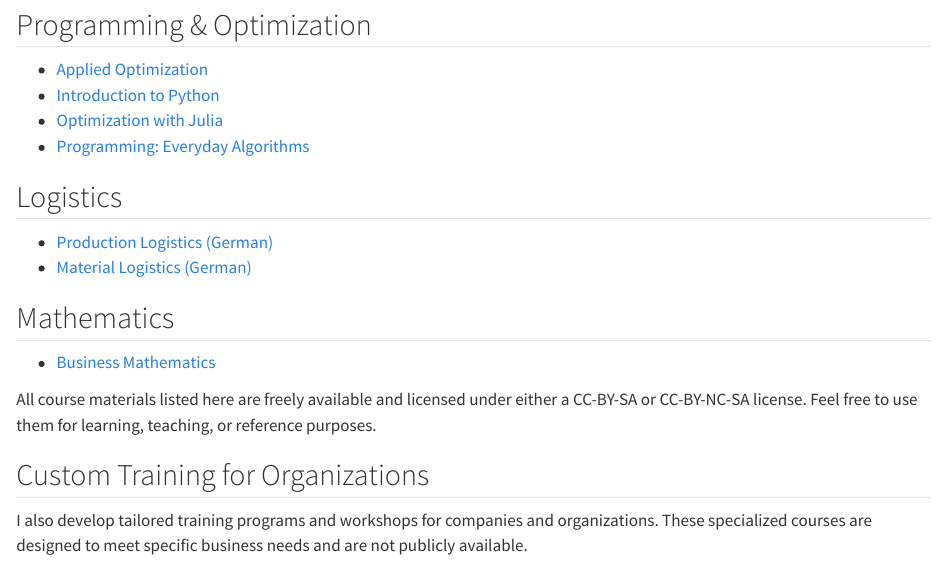
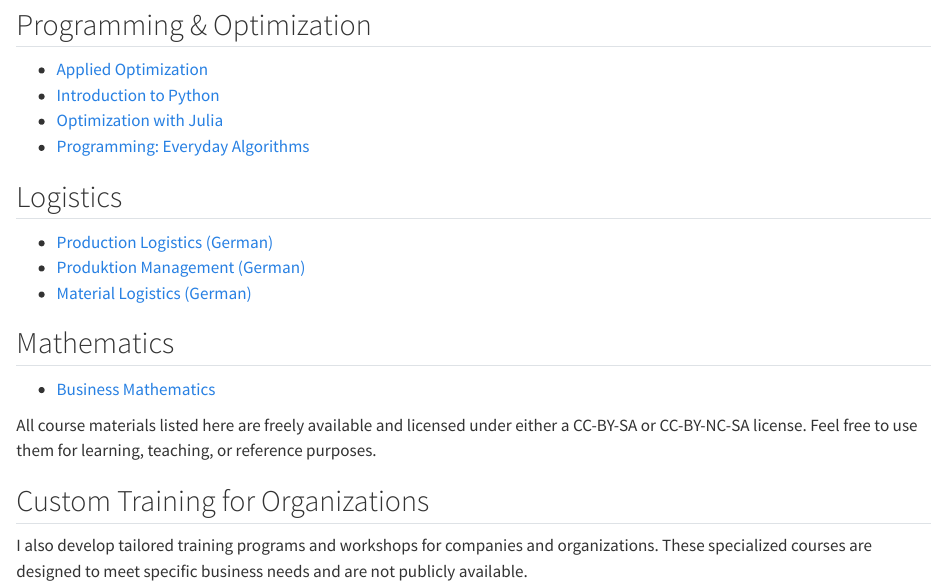
Before and after one commit to beyondsimulations/beyondsimulations.github.io, a Quarto document (lectures.qmd): the page in a window 1100 px wide, from 220 px down. Rendered offline with R 4.5, knitr and Pandoc in place of Quarto, with nearby package versions.

Commit message:
Added lecture

```diff
--- a/lectures.qmd
+++ b/lectures.qmd
@@ -16,6 +16,7 @@
 ## Logistics
 
 - [Production Logistics (German)](https://beyondsimulations.github.io/Produktionswirtschaft/)
+- [Produktion Management (German)](https://beyondsimulations.github.io/Produktionsmanagement/)
 - [Material Logistics (German)](https://beyondsimulations.github.io/Materiallogistik/)
 
 ## Mathematics
```
Also changed, not shown: 1 other file.
